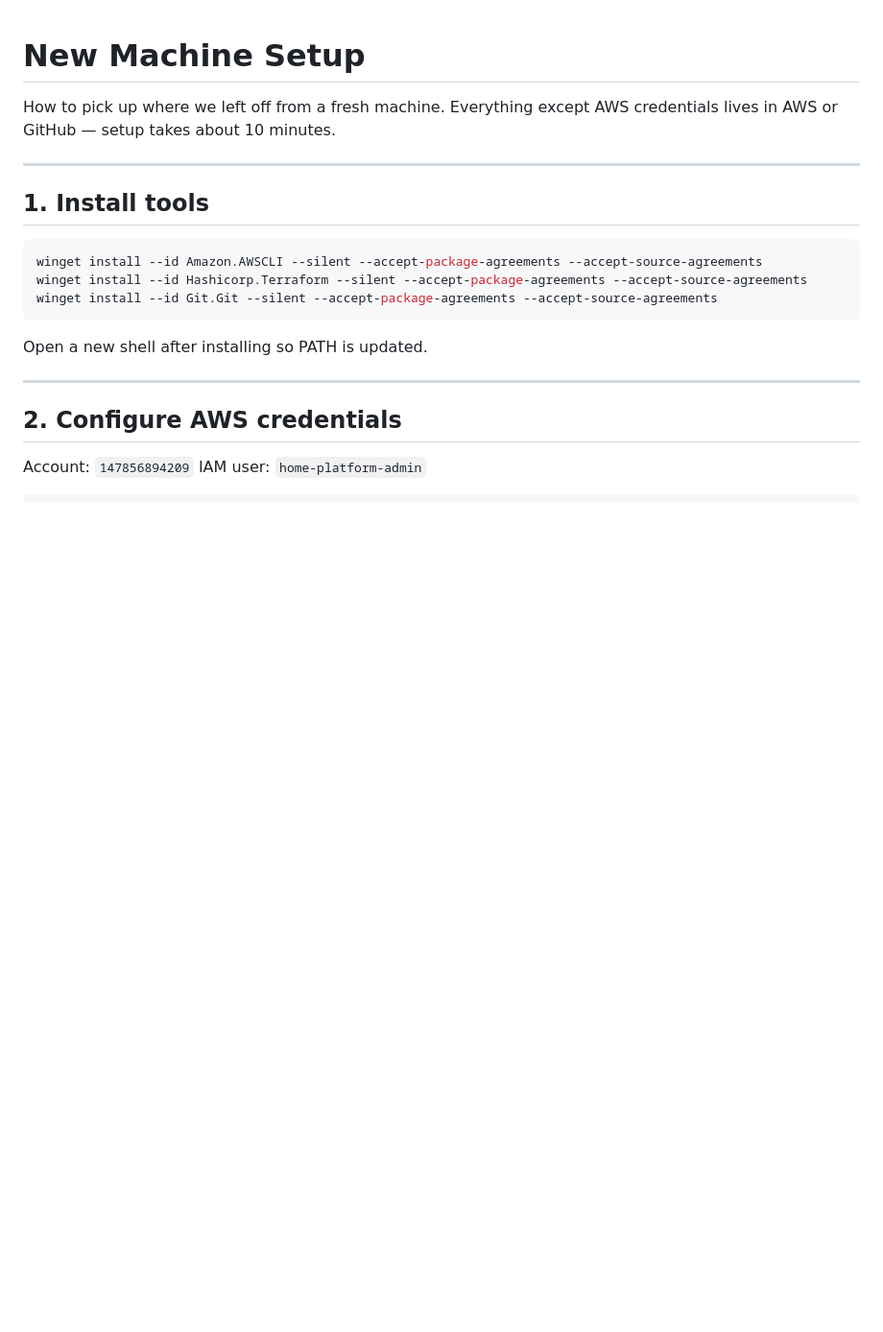
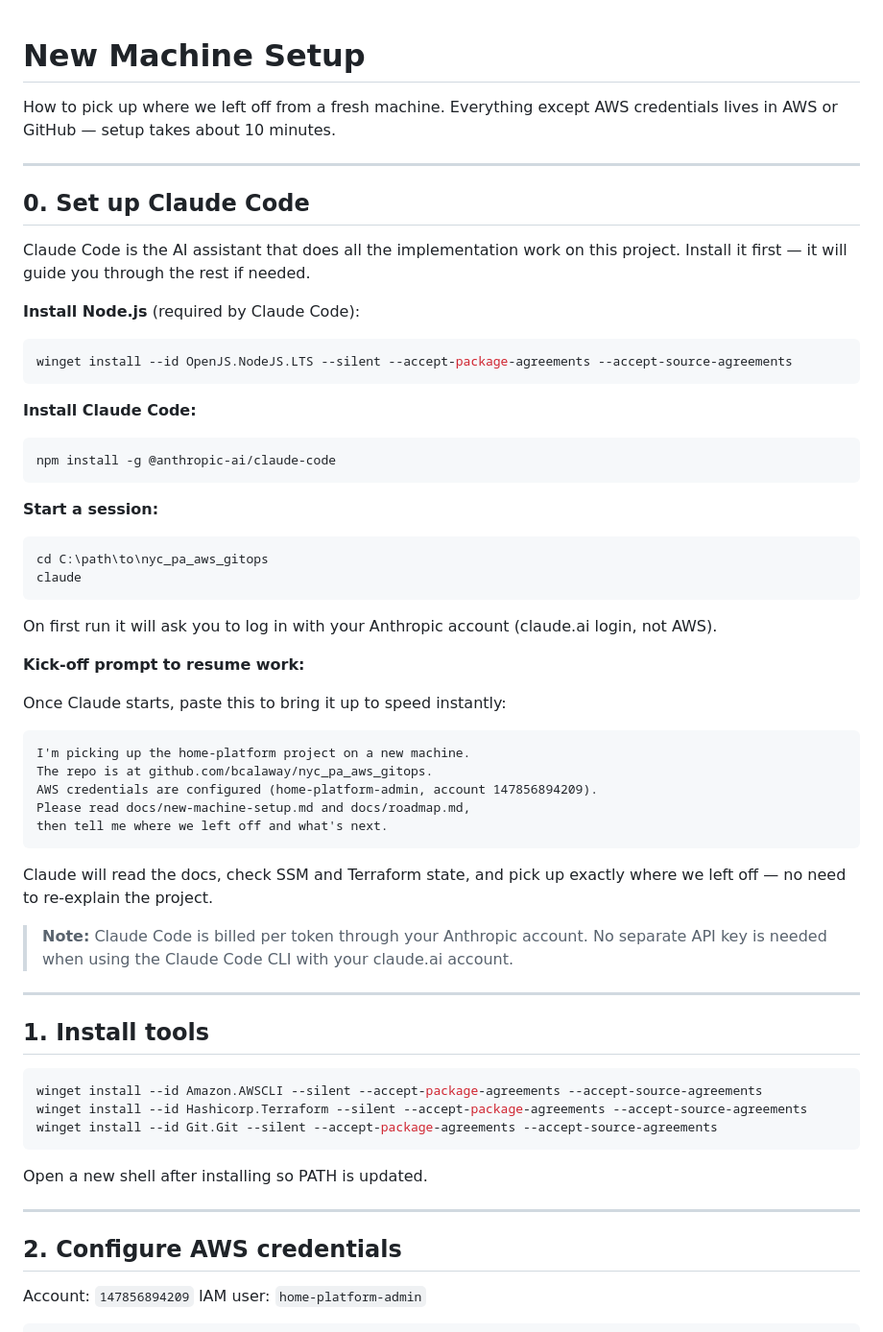
Before and after one commit to bcalaway/nyc_pa_aws_gitops, a Markdown page: docs/new-machine-setup.md, the part around the change. Shown at 96% size. Rendered like a GitHub page; blank space fills up the shorter version.

Commit message:
Add Claude Code setup and resume instructions to new machine guide
Documents how to install Claude Code, start a session, and use
a kick-off prompt to resume the project without re-explaining context.

Co-Authored-By: Claude Sonnet 4.6 <noreply@anthropic.com>

````diff
--- a/docs/new-machine-setup.md
+++ b/docs/new-machine-setup.md
@@ -1,6 +1,46 @@
 # New Machine Setup
 
 How to pick up where we left off from a fresh machine. Everything except AWS credentials lives in AWS or GitHub — setup takes about 10 minutes.
+
+---
+
+## 0. Set up Claude Code
+
+Claude Code is the AI assistant that does all the implementation work on this project. Install it first — it will guide you through the rest if needed.
+
+**Install Node.js** (required by Claude Code):
+```powershell
+winget install --id OpenJS.NodeJS.LTS --silent --accept-package-agreements --accept-source-agreements
+```
+
+**Install Claude Code:**
+```powershell
+npm install -g @anthropic-ai/claude-code
+```
+
+**Start a session:**
+```powershell
+cd C:\path\to\nyc_pa_aws_gitops
+claude
+```
+
+On first run it will ask you to log in with your Anthropic account (claude.ai login, not AWS).
+
+**Kick-off prompt to resume work:**
+
+Once Claude starts, paste this to bring it up to speed instantly:
+
+```
+I'm picking up the home-platform project on a new machine.
+The repo is at github.com/bcalaway/nyc_pa_aws_gitops.
+AWS credentials are configured (home-platform-admin, account 147856894209).
+Please read docs/new-machine-setup.md and docs/roadmap.md,
+then tell me where we left off and what's next.
+```
+
+Claude will read the docs, check SSM and Terraform state, and pick up exactly where we left off — no need to re-explain the project.
+
+> **Note:** Claude Code is billed per token through your Anthropic account. No separate API key is needed when using the Claude Code CLI with your claude.ai account.
 
 ---
 
````
